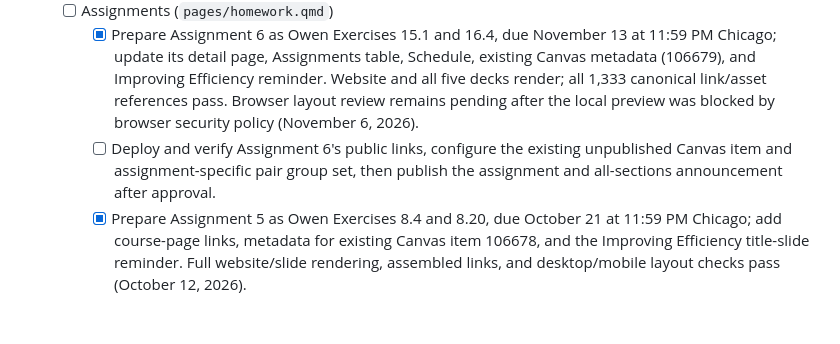
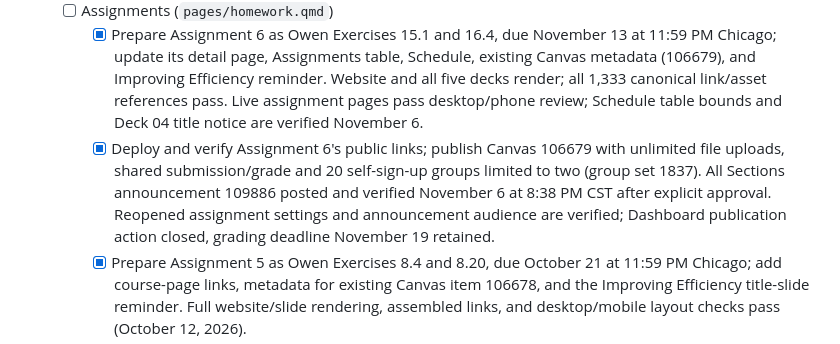
Before and after one commit to fjhickernell/MATH565Fall2026, a Markdown page: STATUS.md, the part around the change. GitHub-like rendering; blank space fills up the shorter version.

```diff
--- a/STATUS.md
+++ b/STATUS.md
@@ -212,11 +212,14 @@ appropriate phase rather than appended indiscriminately.
       at 11:59 PM Chicago; update its detail page, Assignments table, Schedule,
       existing Canvas metadata (106679), and Improving Efficiency reminder.
       Website and all five decks render; all 1,333 canonical link/asset
-      references pass. Browser layout review remains pending after the local
-      preview was blocked by browser security policy (November 6, 2026).
-    - [ ] Deploy and verify Assignment 6's public links, configure the existing
-      unpublished Canvas item and assignment-specific pair group set, then
-      publish the assignment and all-sections announcement after approval.
+      references pass. Live assignment pages pass desktop/phone review;
+      Schedule table bounds and Deck 04 title notice are verified November 6.
+    - [x] Deploy and verify Assignment 6's public links; publish Canvas 106679
+      with unlimited file uploads, shared submission/grade and 20 self-sign-up
+      groups limited to two (group set 1837). All Sections announcement 109886
+      posted and verified November 6 at 8:38 PM CST after explicit approval.
+      Reopened assignment settings and announcement audience are verified;
+      Dashboard publication action closed, grading deadline November 19 retained.
     - [x] Prepare Assignment 5 as Owen Exercises 8.4 and 8.20, due October 21
       at 11:59 PM Chicago; add course-page links, metadata for existing Canvas
       item 106678, and the Improving Efficiency title-slide reminder.
```
Also changed, not shown: notes/NEXT.md (+30 -45 lines).
